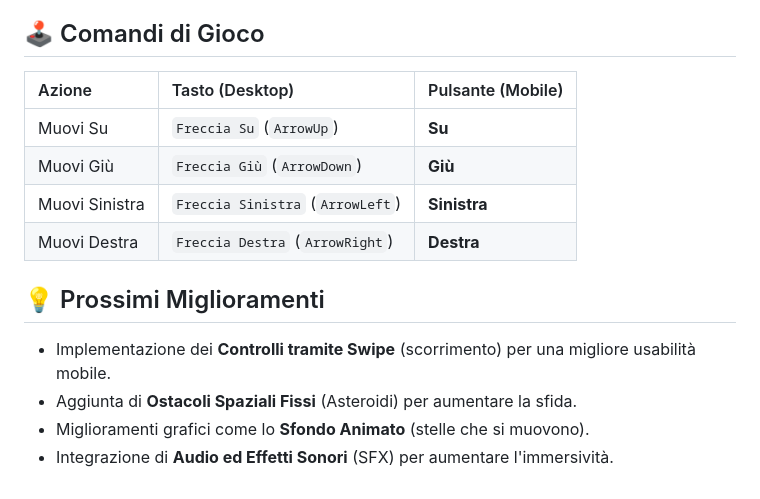
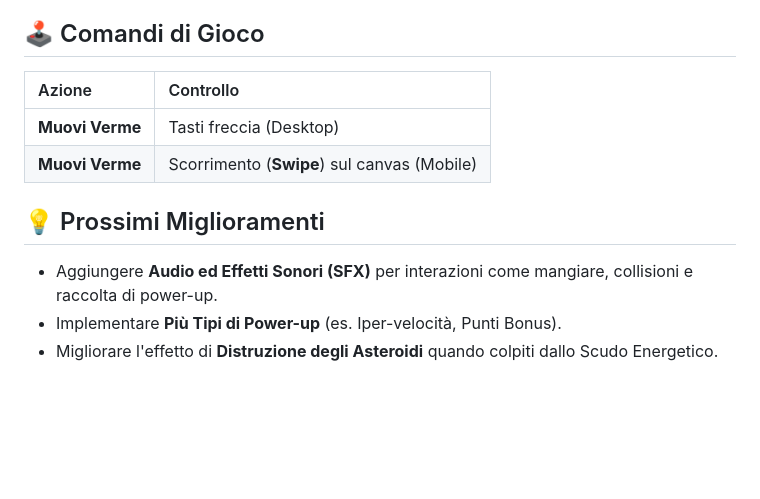
Before and after one commit to TNT-Labs/Worm, a Markdown page: README.md, the part around one of its changes. Drawn GitHub-style; blank space fills up the shorter version.

```diff
--- a/README.md
+++ b/README.md
@@ -53,16 +43,13 @@ Dopo aver aperto il gioco tramite server locale, il tuo browser (es. Chrome, Edg
 
 ## 🕹️ Comandi di Gioco
 
-| Azione | Tasto (Desktop) | Pulsante (Mobile) |
-| :--- | :--- | :--- |
-| Muovi Su | `Freccia Su` (`ArrowUp`) | **Su** |
-| Muovi Giù | `Freccia Giù` (`ArrowDown`) | **Giù** |
-| Muovi Sinistra | `Freccia Sinistra` (`ArrowLeft`) | **Sinistra** |
-| Muovi Destra | `Freccia Destra` (`ArrowRight`) | **Destra** |
+| Azione | Controllo |
+| :--- | :--- |
+| **Muovi Verme** | Tasti freccia (Desktop) |
+| **Muovi Verme** | Scorrimento (**Swipe**) sul canvas (Mobile) |
 
 ## 💡 Prossimi Miglioramenti
 
-* Implementazione dei **Controlli tramite Swipe** (scorrimento) per una migliore usabilità mobile.
-* Aggiunta di **Ostacoli Spaziali Fissi** (Asteroidi) per aumentare la sfida.
-* Miglioramenti grafici come lo **Sfondo Animato** (stelle che si muovono).
-* Integrazione di **Audio ed Effetti Sonori** (SFX) per aumentare l'immersività.
+* Aggiungere **Audio ed Effetti Sonori (SFX)** per interazioni come mangiare, collisioni e raccolta di power-up.
+* Implementare **Più Tipi di Power-up** (es. Iper-velocità, Punti Bonus).
+* Migliorare l'effetto di **Distruzione degli Asteroidi** quando colpiti dallo Scudo Energetico.
```
Also changed, not shown: other parts of README.md (+21 -31 lines).
